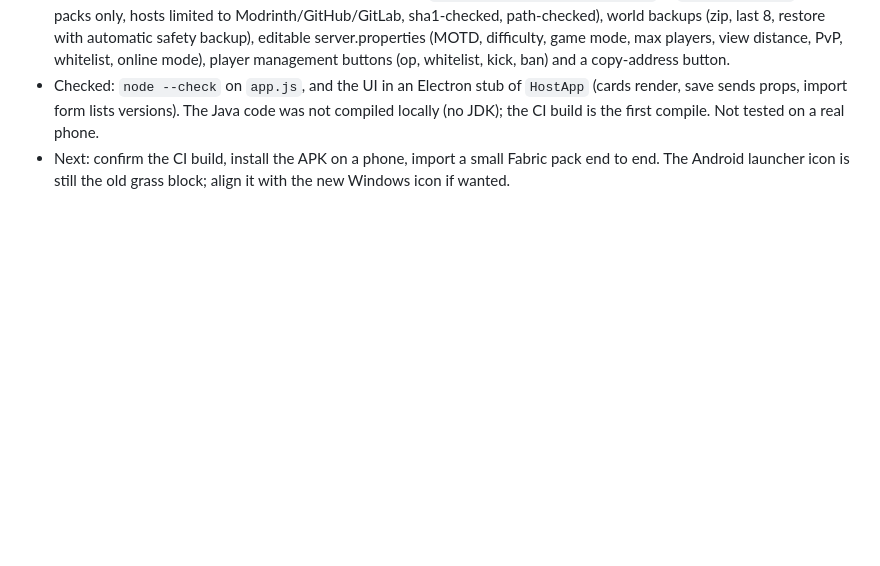
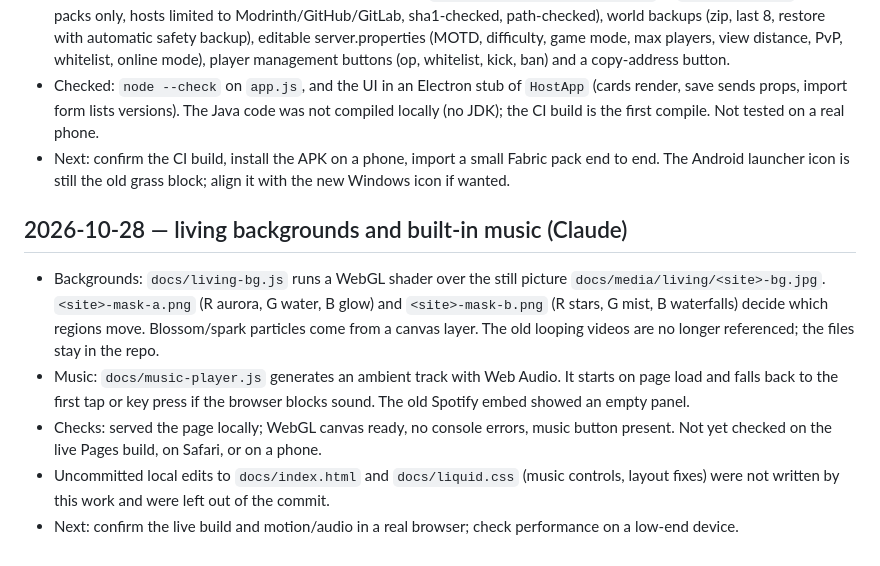
Before and after one commit to LvisXVI/minecraft-host, a Markdown page: AI-HANDOFF.md, the part around the change. GitHub-like rendering; blank space fills up the shorter version.

Commit message:
Handoff: living backgrounds and built-in music

```diff
--- a/AI-HANDOFF.md
+++ b/AI-HANDOFF.md
@@ -24,3 +24,11 @@
 - New in phone-hosting mode: Modrinth modpack import (`/api/modrinth/inspect|import` in `LocalHost.java`; Fabric packs only, hosts limited to Modrinth/GitHub/GitLab, sha1-checked, path-checked), world backups (zip, last 8, restore with automatic safety backup), editable server.properties (MOTD, difficulty, game mode, max players, view distance, PvP, whitelist, online mode), player management buttons (op, whitelist, kick, ban) and a copy-address button.
 - Checked: `node --check` on `app.js`, and the UI in an Electron stub of `HostApp` (cards render, save sends props, import form lists versions). The Java code was not compiled locally (no JDK); the CI build is the first compile. Not tested on a real phone.
 - Next: confirm the CI build, install the APK on a phone, import a small Fabric pack end to end. The Android launcher icon is still the old grass block; align it with the new Windows icon if wanted.
+
+## 2026-10-28 — living backgrounds and built-in music (Claude)
+
+- Backgrounds: `docs/living-bg.js` runs a WebGL shader over the still picture `docs/media/living/<site>-bg.jpg`. `<site>-mask-a.png` (R aurora, G water, B glow) and `<site>-mask-b.png` (R stars, G mist, B waterfalls) decide which regions move. Blossom/spark particles come from a canvas layer. The old looping videos are no longer referenced; the files stay in the repo.
+- Music: `docs/music-player.js` generates an ambient track with Web Audio. It starts on page load and falls back to the first tap or key press if the browser blocks sound. The old Spotify embed showed an empty panel.
+- Checks: served the page locally; WebGL canvas ready, no console errors, music button present. Not yet checked on the live Pages build, on Safari, or on a phone.
+- Uncommitted local edits to `docs/index.html` and `docs/liquid.css` (music controls, layout fixes) were not written by this work and were left out of the commit.
+- Next: confirm the live build and motion/audio in a real browser; check performance on a low-end device.
```
